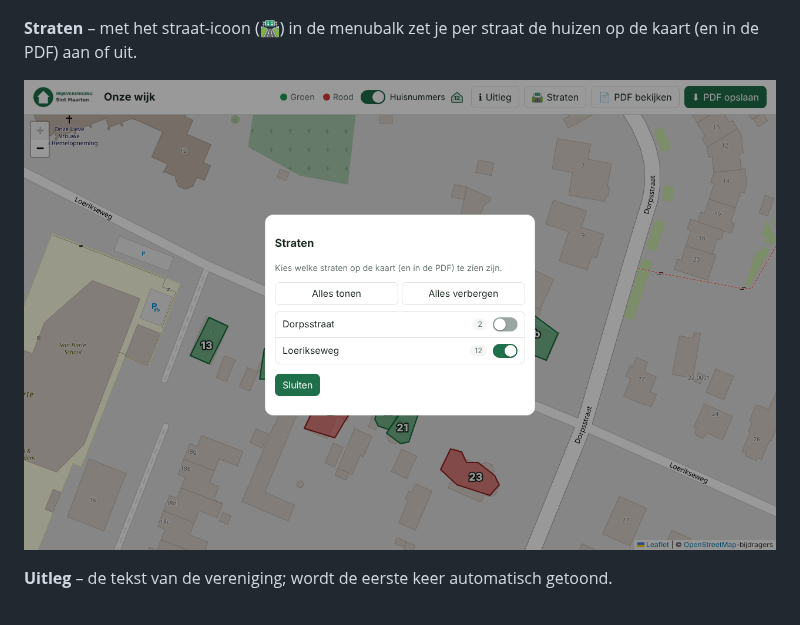
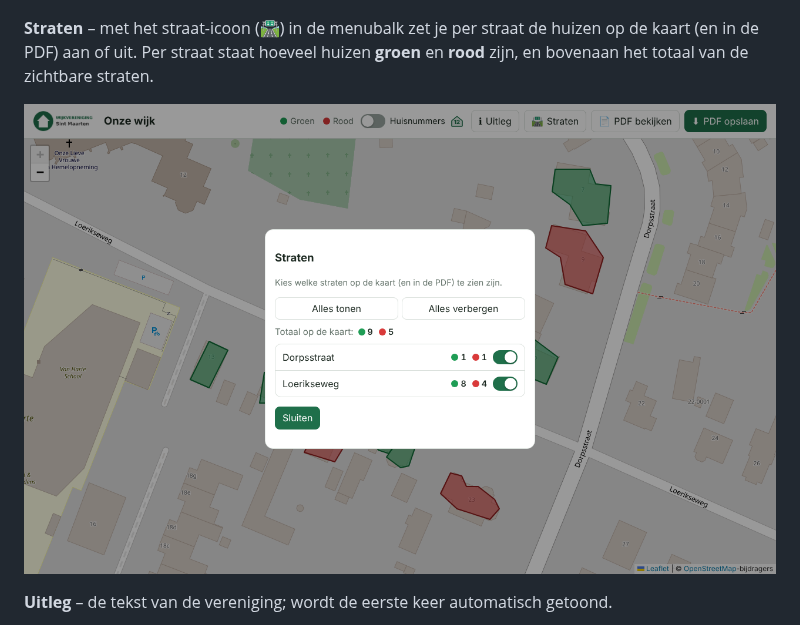
Before and after one commit to helmerzNL/Sintmaarten, a Markdown page: README.md, the part around the change. Drawn GitHub-style; pictures changed too: docs/screenshots/straten-popup.png.

Commit message:
Straten-filter toont per straat en in totaal hoeveel huizen groen en rood zijn
Co-Authored-By: Claude Sonnet 5.5 <noreply@anthropic.com>
Claude-Session: https://claude.ai/code/session_01RbVCVsqhcBjjeTGeb2Cmpu

```diff
--- a/README.md
+++ b/README.md
@@ -15,7 +15,7 @@ Voorbeeld met willekeurige huizen (kaartgegevens © OpenStreetMap-bijdragers).
 
 ![Mobiel](docs/screenshots/mobiel.png)
 
-**Straten** – met het straat-icoon (🛣️) in de menubalk zet je per straat de huizen op de kaart (en in de PDF) aan of uit.
+**Straten** – met het straat-icoon (🛣️) in de menubalk zet je per straat de huizen op de kaart (en in de PDF) aan of uit. Per straat staat hoeveel huizen **groen** en **rood** zijn, en bovenaan het totaal van de zichtbare straten.
 
 ![Straten](docs/screenshots/straten-popup.png)
 
```
Also changed, not shown: docs/screenshots/straten-popup-mobiel.png (added), 3 other files.
